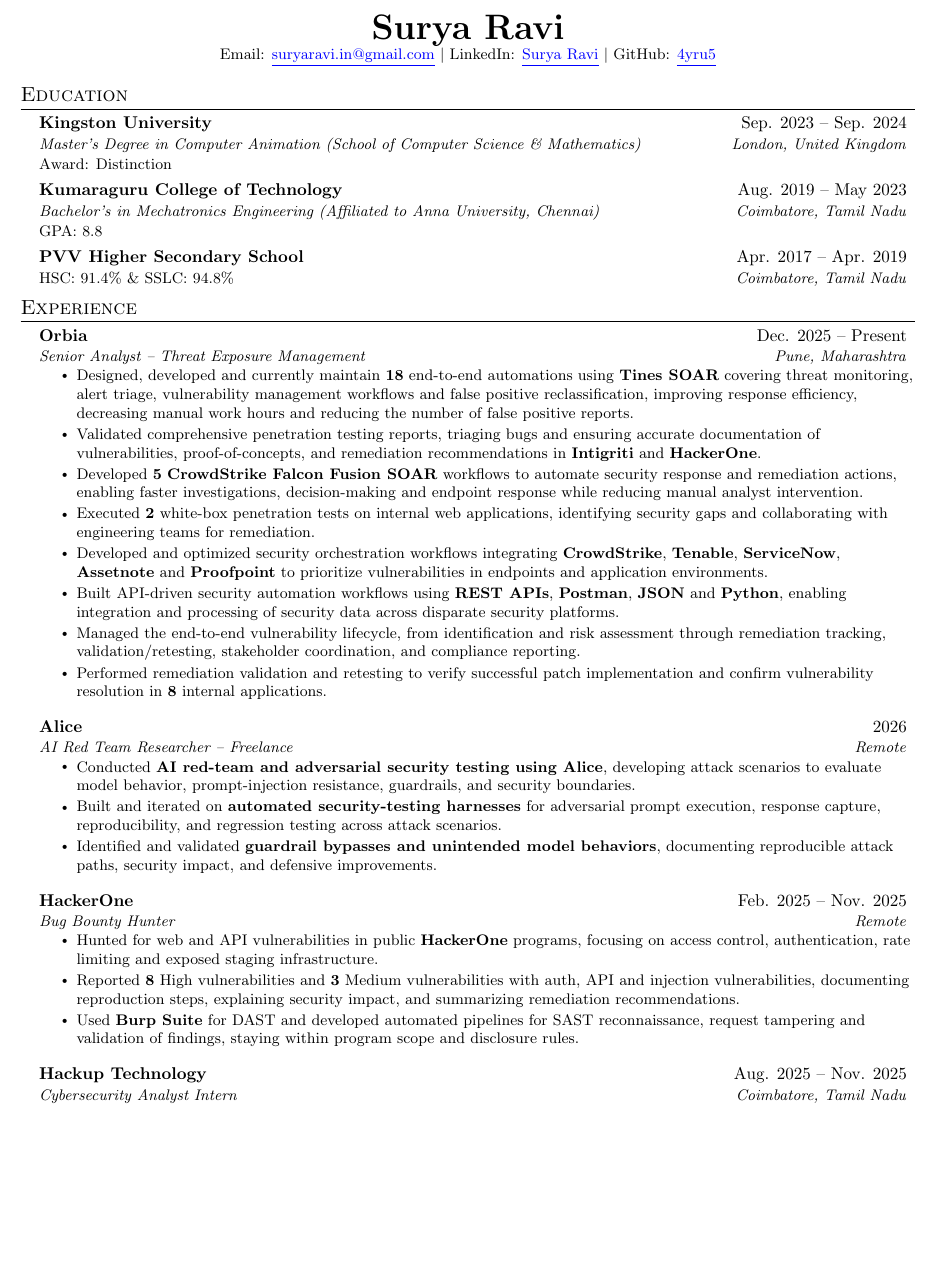
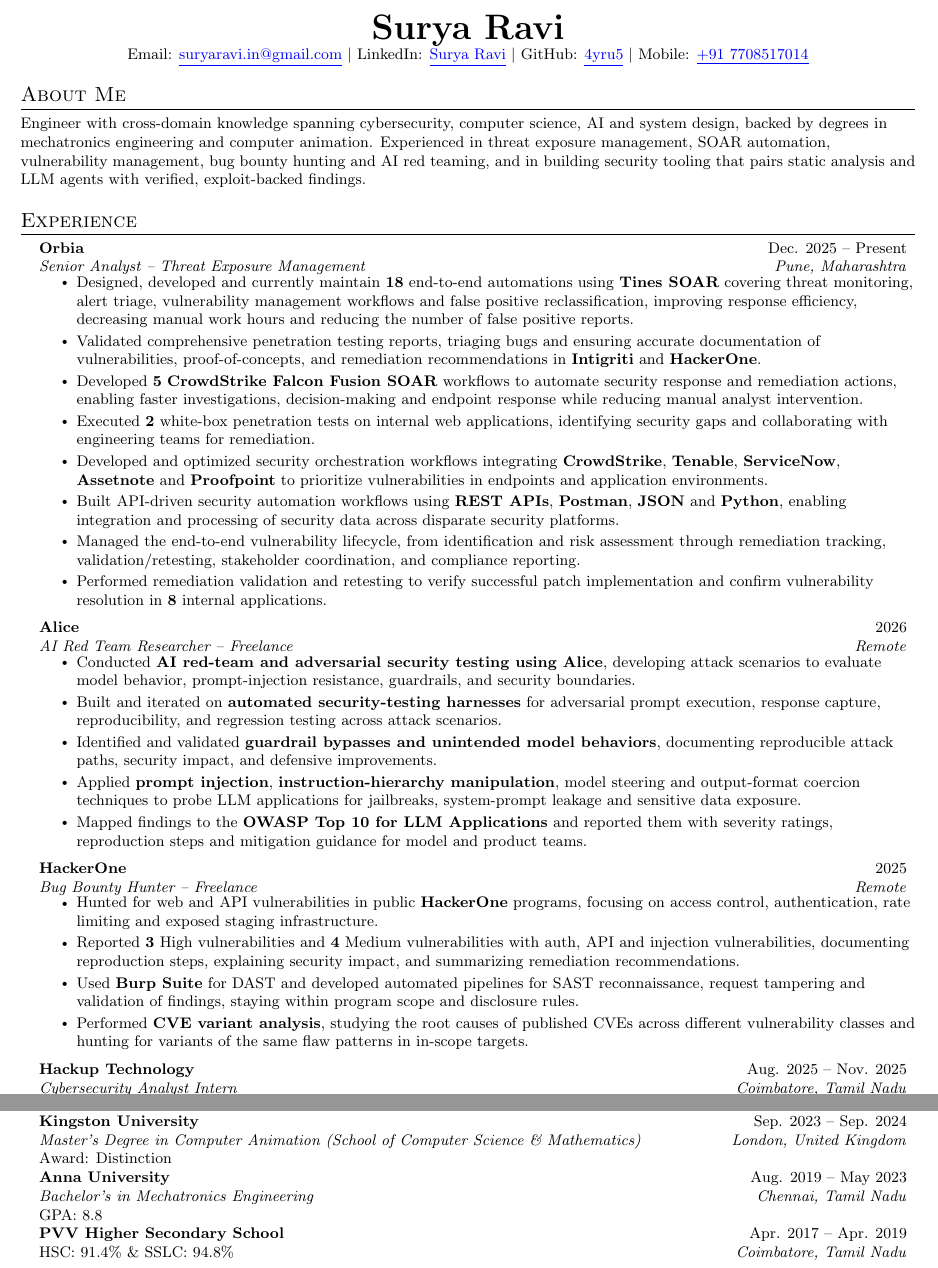
Before and after one commit to 4yru5/cv, a LaTeX CV (cv.tex): part of page 1 of 2 before the commit and two parts of pages 1 and 2 of 2 after it, the two joined at a grey line, cut so that both start at the same text, the shorter picture padded with empty space. Compiled offline with pdfLaTeX.

Commit message:
Add About Me and mobile, update Alice and HackerOne, move Education to page 2
Co-Authored-By: Claude Opus 5.5 <noreply@anthropic.com>

```diff
--- a/cv.tex
+++ b/cv.tex
@@ -114,25 +114,17 @@
   \textbf{\huge \scshape Surya Ravi} \\ \vspace{1pt}
   \small Email: \link{mailto:suryaravi.in@gmail.com}{suryaravi.in@gmail.com} $|$
   LinkedIn: \link{https://www.linkedin.com/in/4yru5/}{Surya Ravi} $|$
-  GitHub: \link{https://github.com/4yru5}{4yru5}
+  GitHub: \link{https://github.com/4yru5}{4yru5} $|$
+  Mobile: \link{tel:+917708517014}{+91 7708517014}
 \end{center}
 
-\section{Education}
-\begin{resumeSubHeadingList}
-  \resumeEducationHeading
-    {Kingston University}{Sep. 2023 -- Sep. 2024}
-    {Master's Degree in Computer Animation (School of Computer Science \& Mathematics)}{London, United Kingdom}
-    {Award: Distinction}
-
-  \resumeEducationHeading
-    {Kumaraguru College of Technology}{Aug. 2019 -- May 2023}
-    {Bachelor's in Mechatronics Engineering (Affiliated to Anna University, Chennai)}{Coimbatore, Tamil Nadu}
-    {GPA: 8.8}
-
-  \resumeSubheading
-    {PVV Higher Secondary School}{Apr. 2017 -- Apr. 2019}
-    {\textup{HSC: 91.4\% \& SSLC: 94.8\%}}{Coimbatore, Tamil Nadu}
-\end{resumeSubHeadingList}
+\section{About Me}
+\small{Engineer with cross-domain knowledge spanning cybersecurity, computer
+science, AI and system design, backed by degrees in mechatronics engineering and
+computer animation. Experienced in threat exposure management, SOAR automation,
+vulnerability management, bug bounty hunting and AI red teaming, and in
+building security tooling that pairs static analysis and LLM agents with
+verified, exploit-backed findings.}
 
 \section{Experience}
 \begin{resumeSubHeadingList}
@@ -191,20 +183,31 @@
       \resumeItem{Identified and validated \textbf{guardrail bypasses and unintended model
                    behaviors}, documenting reproducible attack paths, security
                    impact, and defensive improvements.}
+      \resumeItem{Applied \textbf{prompt injection}, \textbf{instruction-hierarchy manipulation},
+                   model steering and output-format coercion techniques to
+                   probe LLM applications for jailbreaks, system-prompt leakage
+                   and sensitive data exposure.}
+      \resumeItem{Mapped findings to the \textbf{OWASP Top 10 for LLM Applications} and
+                   reported them with severity ratings, reproduction steps and
+                   mitigation guidance for model and product teams.}
     \end{resumeItemList}
     \vspace{2pt}
 
   \resumeSubheading
-    {HackerOne}{Feb. 2025 -- Nov. 2025}
-    {Bug Bounty Hunter}{Remote}
+    {HackerOne}{2025}
+    {Bug Bounty Hunter -- Freelance}{Remote}
     \begin{resumeItemList}
       \resumeItem{Hunted for web and API vulnerabilities in public \textbf{HackerOne}
                    programs, focusing on access control, authentication, rate
                    limiting and exposed staging infrastructure.}
-      \resumeItem{Reported \textbf{8} High vulnerabilities and \textbf{3} Medium vulnerabilities with auth, API and injection vulnerabilities, documenting reproduction steps, explaining security impact, and summarizing remediation recommendations.}
+      \resumeItem{Reported \textbf{3} High vulnerabilities and \textbf{4} Medium vulnerabilities with auth, API and injection vulnerabilities, documenting reproduction steps, explaining security impact, and summarizing remediation recommendations.}
       \resumeItem{Used \textbf{Burp Suite} for DAST and developed automated pipelines for SAST reconnaissance, request tampering and
                    validation of findings, staying within program scope and
                    disclosure rules.}
+      \resumeItem{Performed \textbf{CVE variant analysis}, studying the root causes of
+                   published CVEs across different vulnerability classes and
+                   hunting for variants of the same flaw patterns in in-scope
+                   targets.}
     \end{resumeItemList}
     \vspace{2pt}
 
@@ -236,6 +239,24 @@
                    OWASP-aligned vulnerabilities, with hands-on focus on
                    exploitation, validation, and remediation techniques.}
     \end{resumeItemList}
+\end{resumeSubHeadingList}
+
+\newpage
+\section{Education}
+\begin{resumeSubHeadingList}
+  \resumeEducationHeading
+    {Kingston University}{Sep. 2023 -- Sep. 2024}
+    {Master's Degree in Computer Animation (School of Computer Science \& Mathematics)}{London, United Kingdom}
+    {Award: Distinction}
+
+  \resumeEducationHeading
+    {Anna University}{Aug. 2019 -- May 2023}
+    {Bachelor's in Mechatronics Engineering}{Chennai, Tamil Nadu}
+    {GPA: 8.8}
+
+  \resumeSubheading
+    {PVV Higher Secondary School}{Apr. 2017 -- Apr. 2019}
+    {\textup{HSC: 91.4\% \& SSLC: 94.8\%}}{Coimbatore, Tamil Nadu}
 \end{resumeSubHeadingList}
 
 %-----------PROJECTS-----------
```
Also changed, not shown: cv.tex (6 more changed lines).
